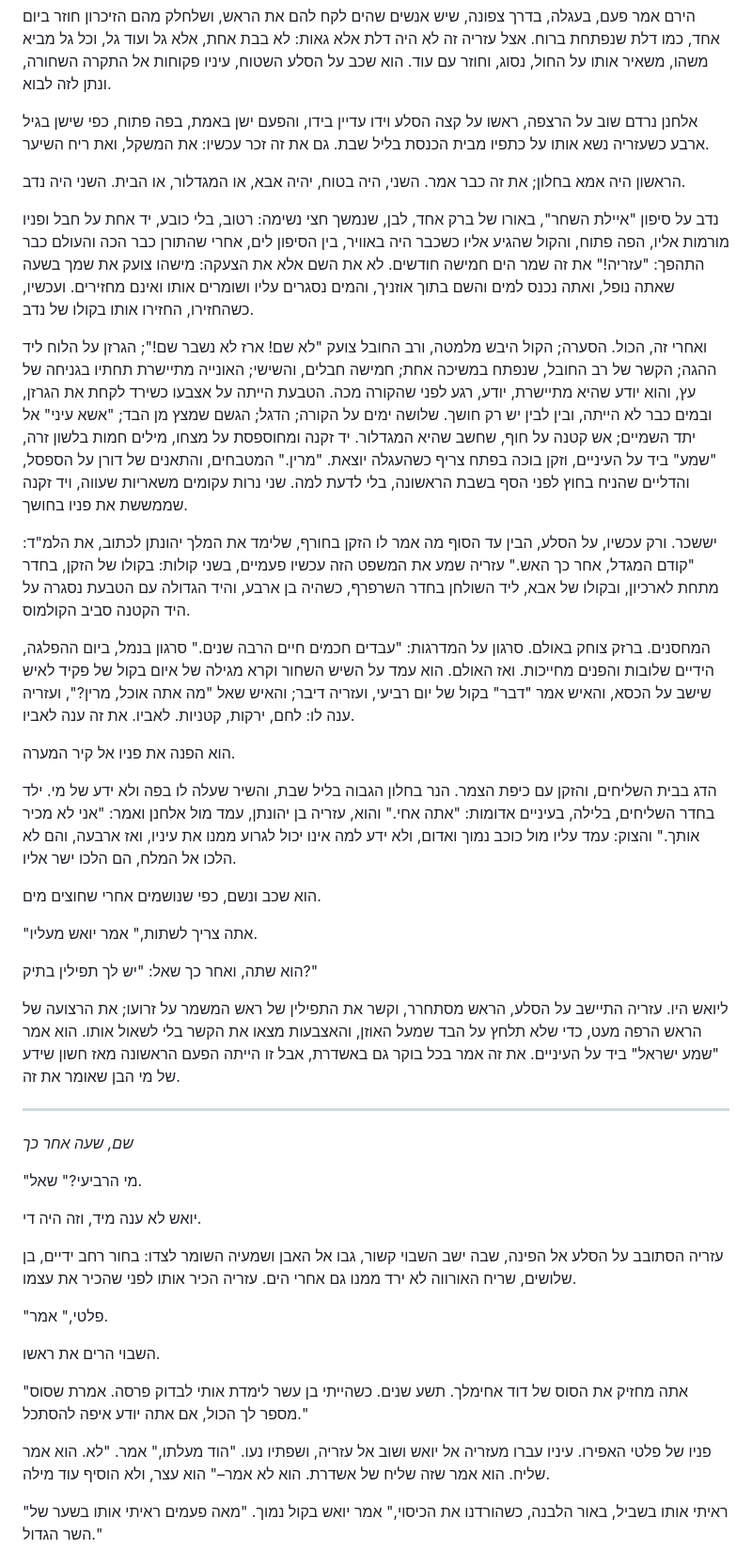
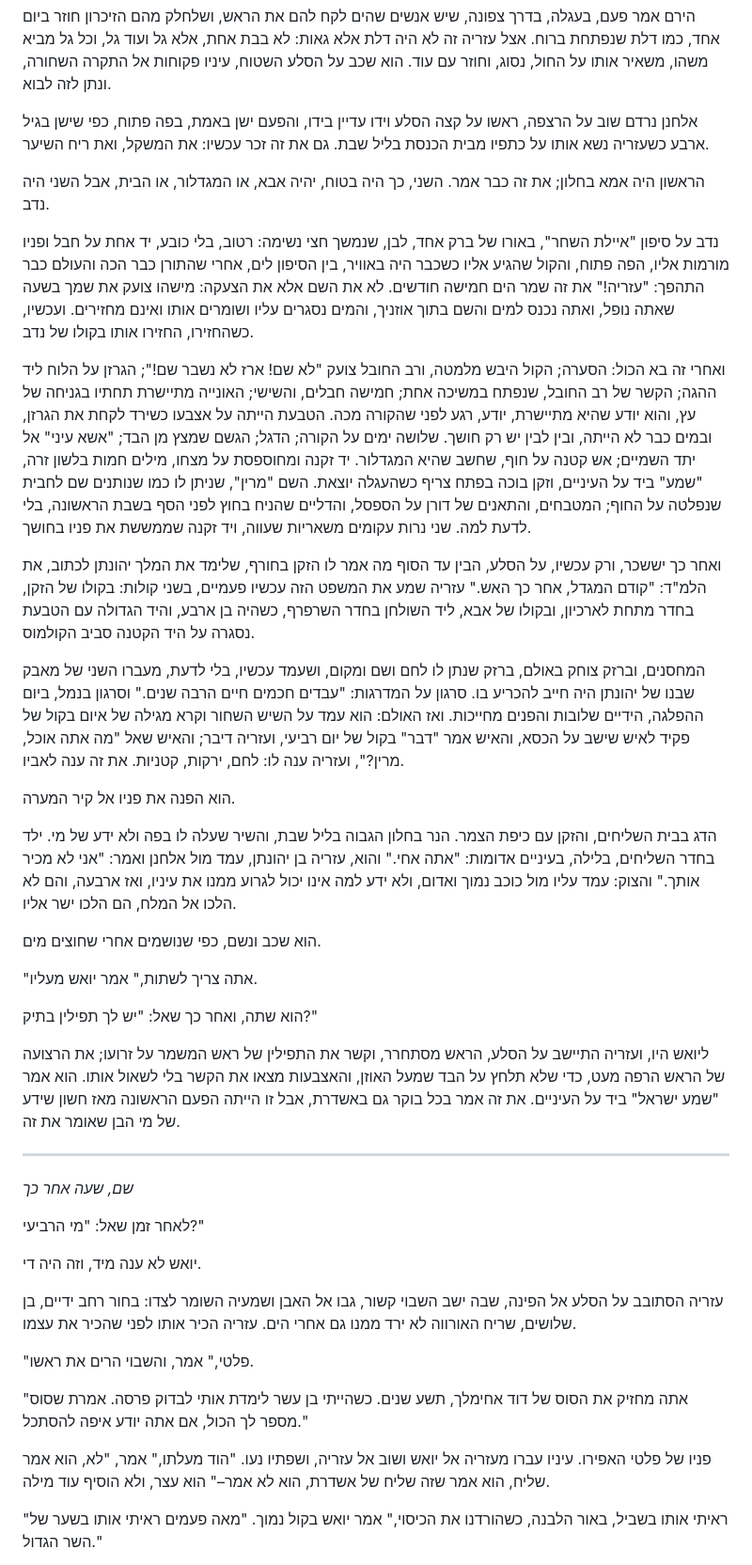
Before and after one commit to MIRIZAA4/MIRIZAA4, a Markdown page: book2/chapters/36.md, the part around one of its changes. Shown at 94% size. Drawn GitHub-style.

```diff
--- a/book2/chapters/36.md
+++ b/book2/chapters/36.md
@@ -6,15 +6,15 @@
 
 אלחנן נרדם שוב על הרצפה, ראשו על קצה הסלע וידו עדיין בידו, והפעם ישן באמת, בפה פתוח, כפי שישן בגיל ארבע כשעזריה נשא אותו על כתפיו מבית הכנסת בליל שבת. גם את זה זכר עכשיו: את המשקל, ואת ריח השיער.
 
-הראשון היה אמא בחלון; את זה כבר אמר. השני, היה בטוח, יהיה אבא, או המגדלור, או הבית. השני היה נדב.
+הראשון היה אמא בחלון; את זה כבר אמר. השני, כך היה בטוח, יהיה אבא, או המגדלור, או הבית, אבל השני היה נדב.
 
 נדב על סיפון "איילת השחר", באורו של ברק אחד, לבן, שנמשך חצי נשימה: רטוב, בלי כובע, יד אחת על חבל ופניו מורמות אליו, הפה פתוח, והקול שהגיע אליו כשכבר היה באוויר, בין הסיפון לים, אחרי שהתורן כבר הכה והעולם כבר התהפך: "עזריה!" את זה שמר הים חמישה חודשים. לא את השם אלא את הצעקה: מישהו צועק את שמך בשעה שאתה נופל, ואתה נכנס למים והשם בתוך אוזניך, והמים נסגרים עליו ושומרים אותו ואינם מחזירים. ועכשיו, כשהחזירו, החזירו אותו בקולו של נדב.
 
-ואחרי זה, הכול. הסערה; הקול היבש מלמטה, ורב החובל צועק "לא שם! ארז לא נשבר שם!"; הגרזן על הלוח ליד ההגה; הקשר של רב החובל, שנפתח במשיכה אחת; חמישה חבלים, והשישי; האונייה מתיישרת תחתיו בגניחה של עץ, והוא יודע שהיא מתיישרת, יודע, רגע לפני שהקורה מכה. הטבעת הייתה על אצבעו כשירד לקחת את הגרזן, ובמים כבר לא הייתה, ובין לבין יש רק חושך. שלושה ימים על הקורה; הדגל; הגשם שמצץ מן הבד; "אשא עיני" אל יתד השמיים; אש קטנה על חוף, שחשב שהיא המגדלור. יד זקנה ומחוספסת על מצחו, מילים חמות בלשון זרה, "שמע" ביד על העיניים, וזקן בוכה בפתח צריף כשהעגלה יוצאת. "מרין." המטבחים, והתאנים של דורן על הספסל, והדליים שהניח בחוץ לפני הסף בשבת הראשונה, בלי לדעת למה. שני נרות עקומים משאריות שעווה, ויד זקנה שממששת את פניו בחושך.
+ואחרי זה בא הכול: הסערה; הקול היבש מלמטה, ורב החובל צועק "לא שם! ארז לא נשבר שם!"; הגרזן על הלוח ליד ההגה; הקשר של רב החובל, שנפתח במשיכה אחת; חמישה חבלים, והשישי; האונייה מתיישרת תחתיו בגניחה של עץ, והוא יודע שהיא מתיישרת, יודע, רגע לפני שהקורה מכה. הטבעת הייתה על אצבעו כשירד לקחת את הגרזן, ובמים כבר לא הייתה, ובין לבין יש רק חושך. שלושה ימים על הקורה; הדגל; הגשם שמצץ מן הבד; "אשא עיני" אל יתד השמיים; אש קטנה על חוף, שחשב שהיא המגדלור. יד זקנה ומחוספסת על מצחו, מילים חמות בלשון זרה, "שמע" ביד על העיניים, וזקן בוכה בפתח צריף כשהעגלה יוצאת. השם "מרין", שניתן לו כמו שנותנים שם לחבית שנפלטה על החוף; המטבחים, והתאנים של דורן על הספסל, והדליים שהניח בחוץ לפני הסף בשבת הראשונה, בלי לדעת למה. שני נרות עקומים משאריות שעווה, ויד זקנה שממששת את פניו בחושך.
 
-יששכר. ורק עכשיו, על הסלע, הבין עד הסוף מה אמר לו הזקן בחורף, שלימד את המלך יהונתן לכתוב, את הלמ"ד: "קודם המגדל, אחר כך האש." עזריה שמע את המשפט הזה עכשיו פעמיים, בשני קולות: בקולו של הזקן, בחדר מתחת לארכיון, ובקולו של אבא, ליד השולחן בחדר השרפרף, כשהיה בן ארבע, והיד הגדולה עם הטבעת נסגרה על היד הקטנה סביב הקולמוס.
+ואחר כך יששכר, ורק עכשיו, על הסלע, הבין עד הסוף מה אמר לו הזקן בחורף, שלימד את המלך יהונתן לכתוב, את הלמ"ד: "קודם המגדל, אחר כך האש." עזריה שמע את המשפט הזה עכשיו פעמיים, בשני קולות: בקולו של הזקן, בחדר מתחת לארכיון, ובקולו של אבא, ליד השולחן בחדר השרפרף, כשהיה בן ארבע, והיד הגדולה עם הטבעת נסגרה על היד הקטנה סביב הקולמוס.
 
-המחסנים. ברזק צוחק באולם. סרגון על המדרגות: "עבדים חכמים חיים הרבה שנים." סרגון בנמל, ביום ההפלגה, הידיים שלובות והפנים מחייכות. ואז האולם. הוא עמד על השיש השחור וקרא מגילה של איום בקול של פקיד לאיש שישב על הכסא, והאיש אמר "דבר" בקול של יום רביעי, ועזריה דיבר; והאיש שאל "מה אתה אוכל, מרין?", ועזריה ענה לו: לחם, ירקות, קטניות. לאביו. את זה ענה לאביו.
+המחסנים, וברזק צוחק באולם, ברזק שנתן לו לחם ושם ומקום, ושעמד עכשיו, בלי לדעת, מעברו השני של מאבק שבנו של יהונתן היה חייב להכריע בו. סרגון על המדרגות: "עבדים חכמים חיים הרבה שנים." וסרגון בנמל, ביום ההפלגה, הידיים שלובות והפנים מחייכות. ואז האולם: הוא עמד על השיש השחור וקרא מגילה של איום בקול של פקיד לאיש שישב על הכסא, והאיש אמר "דבר" בקול של יום רביעי, ועזריה דיבר; והאיש שאל "מה אתה אוכל, מרין?", ועזריה ענה לו: לחם, ירקות, קטניות. את זה ענה לאביו.
 
 הוא הפנה את פניו אל קיר המערה.
 
@@ -26,25 +26,23 @@
 
 הוא שתה, ואחר כך שאל: "יש לך תפילין בתיק?"
 
-ליואש היו. עזריה התיישב על הסלע, הראש מסתחרר, וקשר את התפילין של ראש המשמר על זרועו; את הרצועה של הראש הרפה מעט, כדי שלא תלחץ על הבד שמעל האוזן, והאצבעות מצאו את הקשר בלי לשאול אותו. הוא אמר "שמע ישראל" ביד על העיניים. את זה אמר בכל בוקר גם באשדרת, אבל זו הייתה הפעם הראשונה מאז חשון שידע של מי הבן שאומר את זה.
+ליואש היו, ועזריה התיישב על הסלע, הראש מסתחרר, וקשר את התפילין של ראש המשמר על זרועו; את הרצועה של הראש הרפה מעט, כדי שלא תלחץ על הבד שמעל האוזן, והאצבעות מצאו את הקשר בלי לשאול אותו. הוא אמר "שמע ישראל" ביד על העיניים. את זה אמר בכל בוקר גם באשדרת, אבל זו הייתה הפעם הראשונה מאז חשון שידע של מי הבן שאומר את זה.
 
 ---
 
 *שם, שעה אחר כך*
 
-"מי הרביעי?" שאל.
+לאחר זמן שאל: "מי הרביעי?"
 
 יואש לא ענה מיד, וזה היה די.
 
 עזריה הסתובב על הסלע אל הפינה, שבה ישב השבוי קשור, גבו אל האבן ושמעיה השומר לצדו: בחור רחב ידיים, בן שלושים, שריח האורווה לא ירד ממנו גם אחרי הים. עזריה הכיר אותו לפני שהכיר את עצמו.
 
-"פלטי," אמר.
+"פלטי," אמר, והשבוי הרים את ראשו.
 
-השבוי הרים את ראשו.
+"אתה מחזיק את הסוס של דוד אחימלך, תשע שנים. כשהייתי בן עשר לימדת אותי לבדוק פרסה. אמרת שסוס מספר לך הכול, אם אתה יודע איפה להסתכל."
 
-"אתה מחזיק את הסוס של דוד אחימלך. תשע שנים. כשהייתי בן עשר לימדת אותי לבדוק פרסה. אמרת שסוס מספר לך הכול, אם אתה יודע איפה להסתכל."
-
-פניו של פלטי האפירו. עיניו עברו מעזריה אל יואש ושוב אל עזריה, ושפתיו נעו. "הוד מעלתו," אמר. "לא. הוא אמר שליח. הוא אמר שזה שליח של אשדרת. הוא לא אמר–" הוא עצר, ולא הוסיף עוד מילה.
+פניו של פלטי האפירו. עיניו עברו מעזריה אל יואש ושוב אל עזריה, ושפתיו נעו. "הוד מעלתו," אמר, "לא, הוא אמר שליח, הוא אמר שזה שליח של אשדרת, הוא לא אמר–" הוא עצר, ולא הוסיף עוד מילה.
 
 "ראיתי אותו בשביל, באור הלבנה, כשהורדנו את הכיסוי," אמר יואש בקול נמוך. "מאה פעמים ראיתי אותו בשער של השר הגדול."
 
```
Also changed, not shown: other parts of book2/chapters/36.md (+20 -18 lines), book2/chapters/23.md (+8 -6 lines), book2/chapters/30.md (+8 -6 lines).
